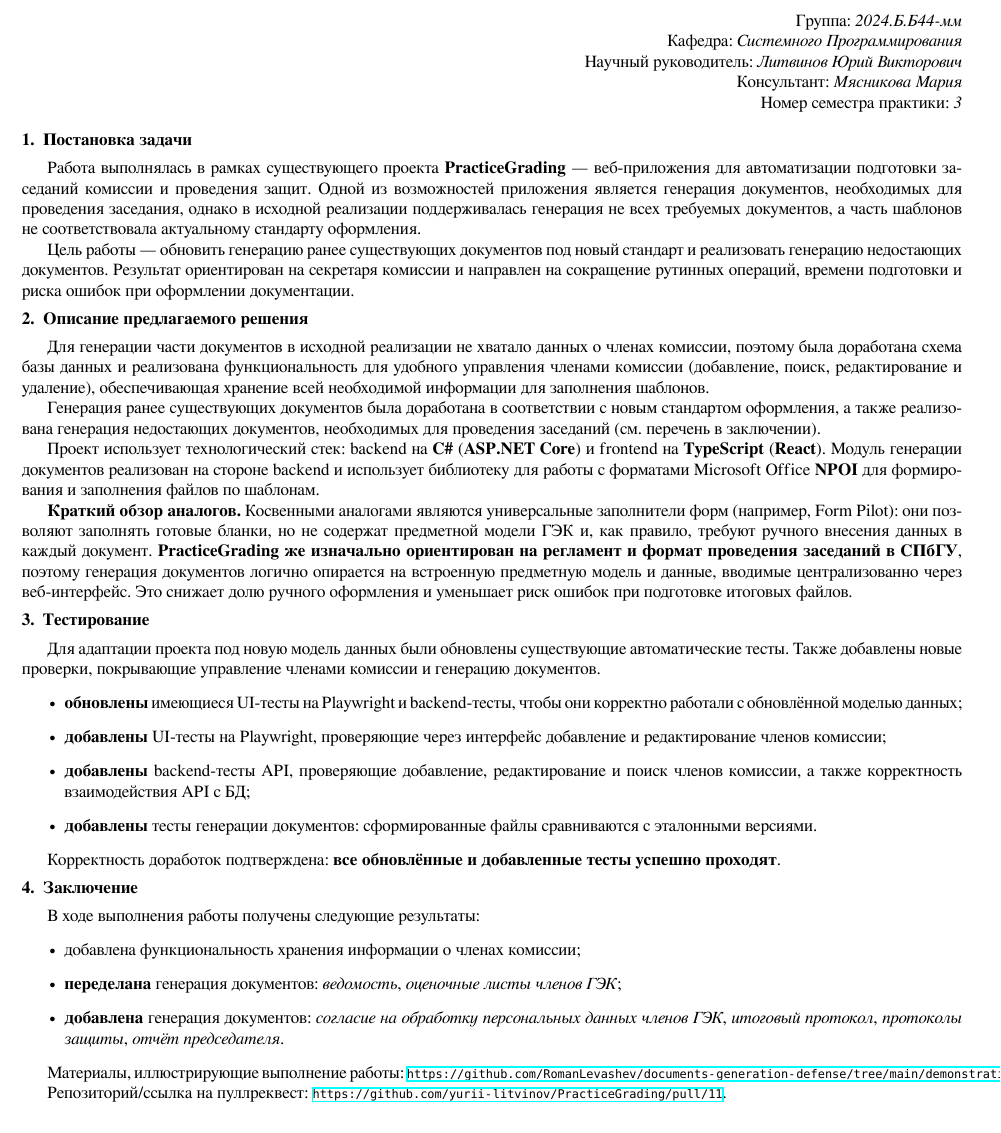
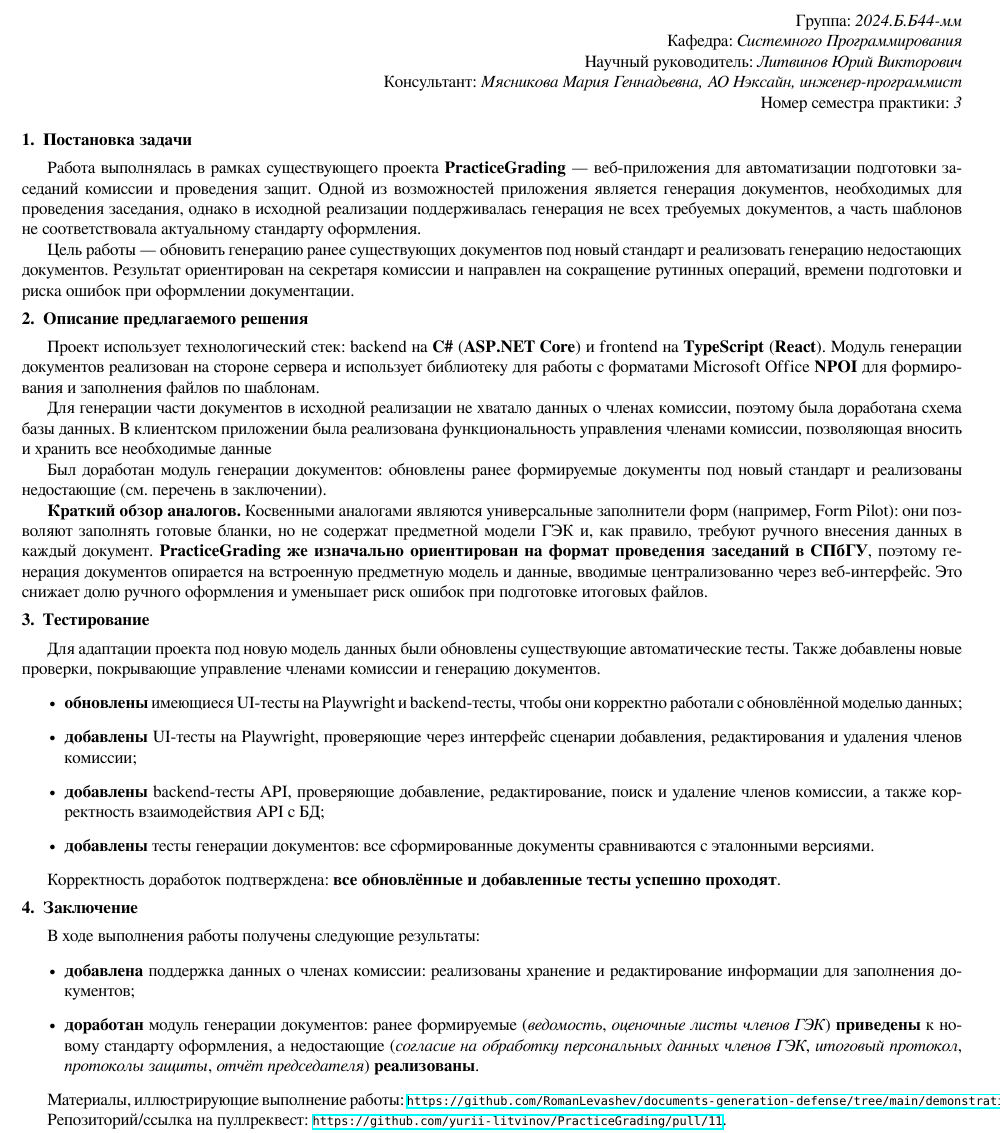
Before and after one commit to RomanLevashev/documents-generation-defense, a LaTeX document (src/report.tex): part of the page, cut so that both start at the same text. Compiled offline with XeLaTeX.

Commit message:
Изменение отчёта

```diff
--- a/src/report.tex
+++ b/src/report.tex
@@ -43,7 +43,7 @@
 
     Научный руководитель: \emph{Литвинов Юрий Викторович}
 
-    Консультант: \emph{Мясникова Мария}
+    Консультант: \emph{Мясникова Мария Геннадьевна, АО Нэксайн, инженер-программист}
 
     Номер семестра практики: \emph{3}
 \end{flushright}
@@ -61,20 +61,19 @@
 
 \section{Описание предлагаемого решения}
 
-Для генерации части документов в исходной реализации не хватало данных о членах комиссии, поэтому была доработана схема базы данных и реализована функциональность для удобного управления членами комиссии (добавление, поиск, редактирование и удаление), обеспечивающая хранение всей необходимой информации для заполнения шаблонов.
+Проект использует технологический стек: backend на \textbf{C\#} (\textbf{ASP.NET Core}) и frontend на \textbf{TypeScript} (\textbf{React}).
+Модуль генерации документов реализован на стороне сервера и использует библиотеку для работы с форматами Microsoft Office
+\textbf{NPOI} для формирования и заполнения файлов по шаблонам.
 
-Генерация ранее существующих документов была доработана в соответствии с новым стандартом оформления,
-а также реализована генерация недостающих документов, необходимых для проведения заседаний (см. перечень в заключении).
+Для генерации части документов в исходной реализации не хватало данных о членах комиссии, поэтому была доработана схема базы данных. В клиентском приложении была реализована функциональность управления членами комиссии, позволяющая вносить и хранить все необходимые данные
 
-Проект использует технологический стек: backend на \textbf{C\#} (\textbf{ASP.NET Core}) и frontend на \textbf{TypeScript} (\textbf{React}).
-Модуль генерации документов реализован на стороне backend и использует библиотеку для работы с форматами Microsoft Office
-\textbf{NPOI} для формирования и заполнения файлов по шаблонам.
+Был доработан модуль генерации документов: обновлены ранее формируемые документы под новый стандарт и реализованы недостающие (см. перечень в заключении).
 
 \textbf{Краткий обзор аналогов.}
 Косвенными аналогами являются универсальные заполнители форм (например, Form Pilot): они позволяют заполнять готовые бланки,
 но не содержат предметной модели ГЭК и, как правило, требуют ручного внесения данных в каждый документ.
-\textbf{PracticeGrading же изначально ориентирован на регламент и формат проведения заседаний в СПбГУ},
-поэтому генерация документов логично опирается на встроенную предметную модель и данные, вводимые централизованно через веб-интерфейс. Это снижает долю ручного оформления и уменьшает риск ошибок при подготовке итоговых файлов.
+\textbf{PracticeGrading же изначально ориентирован на формат проведения заседаний в СПбГУ},
+поэтому генерация документов опирается на встроенную предметную модель и данные, вводимые централизованно через веб-интерфейс. Это снижает долю ручного оформления и уменьшает риск ошибок при подготовке итоговых файлов.
 
 \section{Тестирование}
 
@@ -82,9 +81,9 @@
 Также добавлены новые проверки, покрывающие управление членами комиссии и генерацию документов.
 \begin{itemize}
     \item \textbf{обновлены} имеющиеся UI-тесты на Playwright и backend-тесты, чтобы они корректно работали с обновлённой моделью данных;
-    \item \textbf{добавлены} UI-тесты на Playwright, проверяющие через интерфейс добавление и редактирование членов комиссии;
-    \item \textbf{добавлены} backend-тесты API, проверяющие добавление, редактирование и поиск членов комиссии, а также корректность взаимодействия API с БД;
-    \item \textbf{добавлены} тесты генерации документов: сформированные файлы сравниваются с эталонными версиями.
+    \item \textbf{добавлены} UI-тесты на Playwright, проверяющие через интерфейс сценарии добавления, редактирования и удаления членов комиссии;
+    \item \textbf{добавлены} backend-тесты API, проверяющие добавление, редактирование, поиск и удаление членов комиссии, а также корректность взаимодействия API с БД;
+    \item \textbf{добавлены} тесты генерации документов: все сформированные документы сравниваются с эталонными версиями.
 \end{itemize}
 
 Корректность доработок подтверждена: \textbf{все обновлённые и добавленные тесты успешно проходят}.
@@ -93,10 +92,11 @@
 
 В ходе выполнения работы получены следующие результаты:
 \begin{itemize}
-    \item добавлена функциональность хранения информации о членах комиссии;
-    \item \textbf{переделана} генерация документов: \emph{ведомость}, \emph{оценочные листы членов ГЭК};
-    \item \textbf{добавлена} генерация документов: \emph{согласие на обработку персональных данных членов ГЭК}, \emph{итоговый протокол},
-          \emph{протоколы защиты}, \emph{отчёт председателя}.
+    \item \textbf{добавлена} поддержка данных о членах комиссии: реализованы хранение и редактирование информации для заполнения документов;
+    \item \textbf{доработан} модуль генерации документов:
+          ранее формируемые (\emph{ведомость}, \emph{оценочные листы членов ГЭК}) \textbf{приведены} к новому стандарту оформления,
+          а недостающие (\emph{согласие на обработку персональных данных членов ГЭК}, \emph{итоговый протокол},
+          \emph{протоколы защиты}, \emph{отчёт председателя}) \textbf{реализованы}.
 \end{itemize}
 
 Материалы, иллюстрирующие выполнение работы: \url{https://github.com/RomanLevashev/documents-generation-defense/tree/main/demonstration}.
```
Also changed, not shown: report.pdf.
